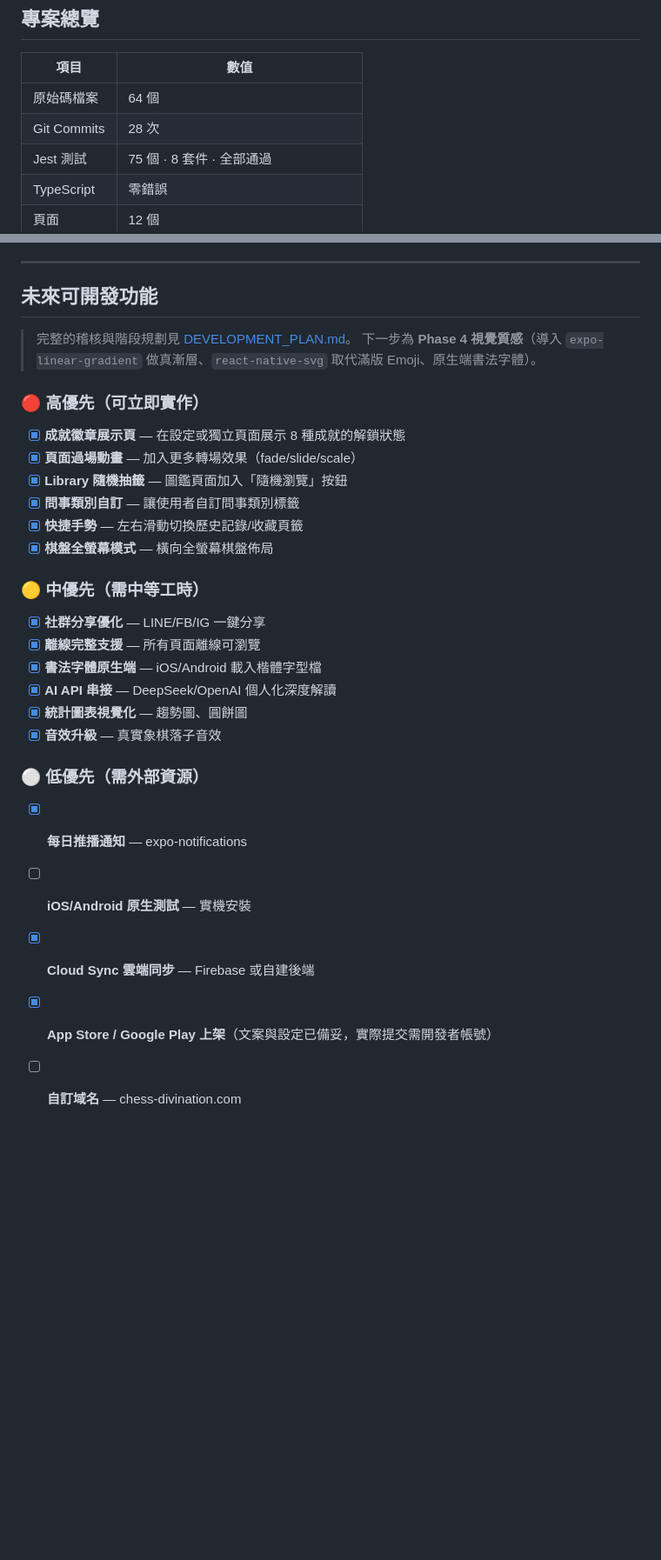
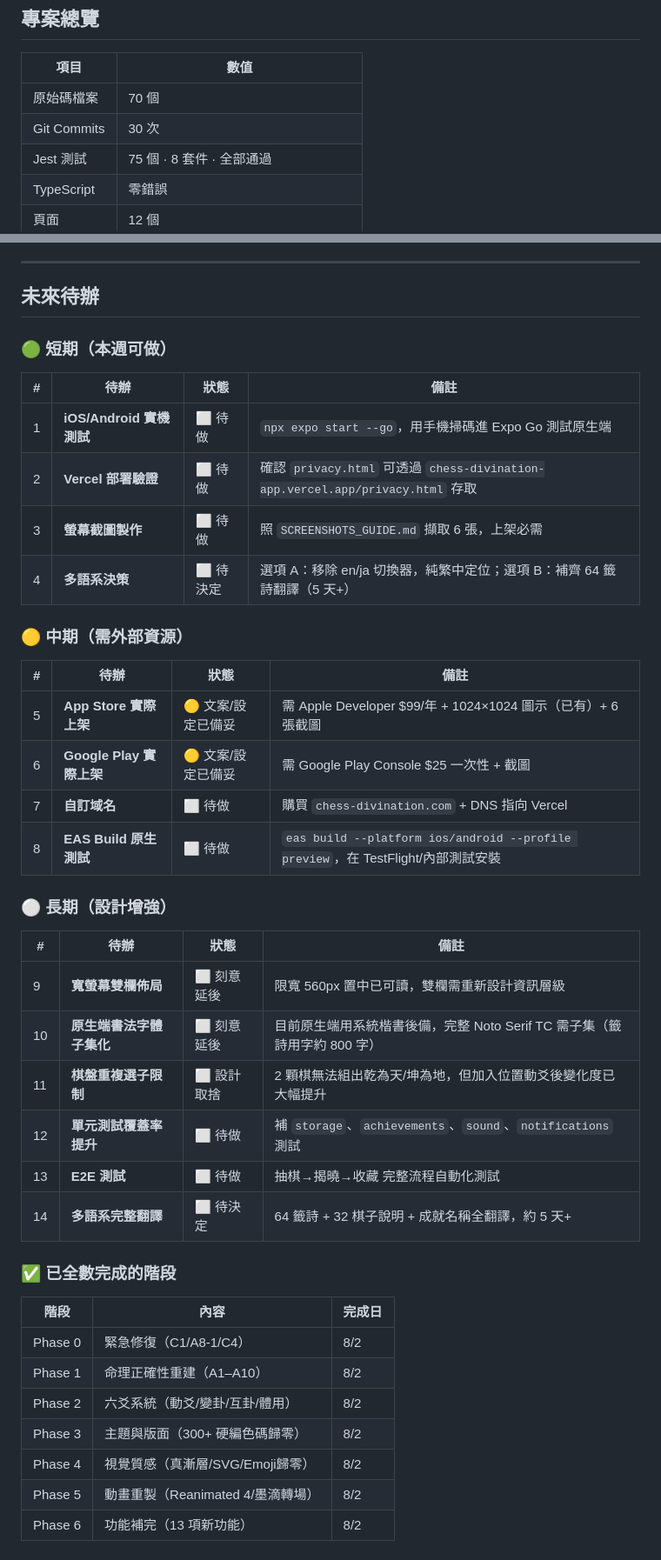
Before and after one commit to MAGICSMALLBEAR/chess-divination, a Markdown page: WORKLOG.md, 2 parts joined by grey strips. Shown at 87% size. Drawn GitHub-style; blank space fills up the shorter version.

Commit message:
@ 工作日誌更新：Session 15 收尾記錄 + 未來 14 項待辦重整
- 新增 Session 15（上架素材準備 + 程式碼品質修復）
- 未來待辦重構為三級表格（短期 4 / 中期 4 / 長期 6）
- 統計數字更新（70 檔 / 30 commits）
- 補充 Phase 0-6 全階段完成總覽

Co-Authored-By: Claude Opus 5 <noreply@anthropic.com>
@

```diff
--- a/WORKLOG.md
+++ b/WORKLOG.md
@@ -4,8 +4,8 @@
 
 | 項目 | 數值 |
 |------|------|
-| 原始碼檔案 | 64 個 |
-| Git Commits | 28 次 |
+| 原始碼檔案 | 70 個 |
+| Git Commits | 30 次 |
 | Jest 測試 | 75 個 · 8 套件 · 全部通過 |
 | TypeScript | 零錯誤 |
 | 頁面 | 12 個 |
@@ -189,30 +208,45 @@ Expo SDK 57 · React 19.2 · RN 0.86 · TypeScript 6.0 · Expo Router · AsyncSt
 
 ---
 
-## 未來可開發功能
+## 未來待辦
 
-> 完整的稽核與階段規劃見 [DEVELOPMENT_PLAN.md](DEVELOPMENT_PLAN.md)。
-> 下一步為 **Phase 4 視覺質感**（導入 `expo-linear-gradient` 做真漸層、`react-native-svg` 取代滿版 Emoji、原生端書法字體）。
+### 🟢 短期（本週可做）
 
-### 🔴 高優先（可立即實作）
-- [x] **成就徽章展示頁** — 在設定或獨立頁面展示 8 種成就的解鎖狀態
-- [x] **頁面過場動畫** — 加入更多轉場效果（fade/slide/scale）
-- [x] **Library 隨機抽籤** — 圖鑑頁面加入「隨機瀏覽」按鈕
-- [x] **問事類別自訂** — 讓使用者自訂問事類別標籤
-- [x] **快捷手勢** — 左右滑動切換歷史記錄/收藏頁籤
-- [x] **棋盤全螢幕模式** — 橫向全螢幕棋盤佈局
+| # | 待辦 | 狀態 | 備註 |
+|---|------|------|------|
+| 1 | **iOS/Android 實機測試** | ⬜ 待做 | `npx expo start --go`，用手機掃碼進 Expo Go 測試原生端 |
+| 2 | **Vercel 部署驗證** | ⬜ 待做 | 確認 `privacy.html` 可透過 `chess-divination-app.vercel.app/privacy.html` 存取 |
+| 3 | **螢幕截圖製作** | ⬜ 待做 | 照 `SCREENSHOTS_GUIDE.md` 擷取 6 張，上架必需 |
+| 4 | **多語系決策** | ⬜ 待決定 | 選項 A：移除 en/ja 切換器，純繁中定位；選項 B：補齊 64 籤詩翻譯（5 天+） |
 
-### 🟡 中優先（需中等工時）
-- [x] **社群分享優化** — LINE/FB/IG 一鍵分享
-- [x] **離線完整支援** — 所有頁面離線可瀏覽
-- [x] **書法字體原生端** — iOS/Android 載入楷體字型檔
-- [x] **AI API 串接** — DeepSeek/OpenAI 個人化深度解讀
-- [x] **統計圖表視覺化** — 趨勢圖、圓餅圖
-- [x] **音效升級** — 真實象棋落子音效
+### 🟡 中期（需外部資源）
 
-### ⚪ 低優先（需外部資源）
-- [x] **每日推播通知** — expo-notifications
-- [ ] **iOS/Android 原生測試** — 實機安裝
-- [x] **Cloud Sync 雲端同步** — Firebase 或自建後端
-- [x] **App Store / Google Play 上架**（文案與設定已備妥，實際提交需開發者帳號）
-- [ ] **自訂域名** — chess-divination.com
+| # | 待辦 | 狀態 | 備註 |
+|---|------|------|------|
+| 5 | **App Store 實際上架** | 🟡 文案/設定已備妥 | 需 Apple Developer $99/年 + 1024×1024 圖示（已有）+ 6 張截圖 |
+| 6 | **Google Play 實際上架** | 🟡 文案/設定已備妥 | 需 Google Play Console $25 一次性 + 截圖 |
+| 7 | **自訂域名** | ⬜ 待做 | 購買 `chess-divination.com` + DNS 指向 Vercel |
+| 8 | **EAS Build 原生測試** | ⬜ 待做 | `eas build --platform ios/android --profile preview`，在 TestFlight/內部測試安裝 |
+
+### ⚪ 長期（設計增強）
+
+| # | 待辦 | 狀態 | 備註 |
+|---|------|------|------|
+| 9 | **寬螢幕雙欄佈局** | ⬜ 刻意延後 | 限寬 560px 置中已可讀，雙欄需重新設計資訊層級 |
+| 10 | **原生端書法字體子集化** | ⬜ 刻意延後 | 目前原生端用系統楷書後備，完整 Noto Serif TC 需子集（籤詩用字約 800 字） |
+| 11 | **棋盤重複選子限制** | ⬜ 設計取捨 | 2 顆棋無法組出乾為天/坤為地，但加入位置動爻後變化度已大幅提升 |
+| 12 | **單元測試覆蓋率提升** | ⬜ 待做 | 補 `storage`、`achievements`、`sound`、`notifications` 測試 |
+| 13 | **E2E 測試** | ⬜ 待做 | 抽棋→揭曉→收藏 完整流程自動化測試 |
+| 14 | **多語系完整翻譯** | ⬜ 待決定 | 64 籤詩 + 32 棋子說明 + 成就名稱全翻譯，約 5 天+ |
+
+### ✅ 已全數完成的階段
+
+| 階段 | 內容 | 完成日 |
+|------|------|--------|
+| Phase 0 | 緊急修復（C1/A8-1/C4） | 8/2 |
+| Phase 1 | 命理正確性重建（A1–A10） | 8/2 |
+| Phase 2 | 六爻系統（動爻/變卦/互卦/體用） | 8/2 |
+| Phase 3 | 主題與版面（300+ 硬編色碼歸零） | 8/2 |
+| Phase 4 | 視覺質感（真漸層/SVG/Emoji歸零） | 8/2 |
+| Phase 5 | 動畫重製（Reanimated 4/墨滴轉場） | 8/2 |
+| Phase 6 | 功能補完（13 項新功能） | 8/2 |
```
Also changed, not shown: other parts of WORKLOG.md (+19 -0 lines).
